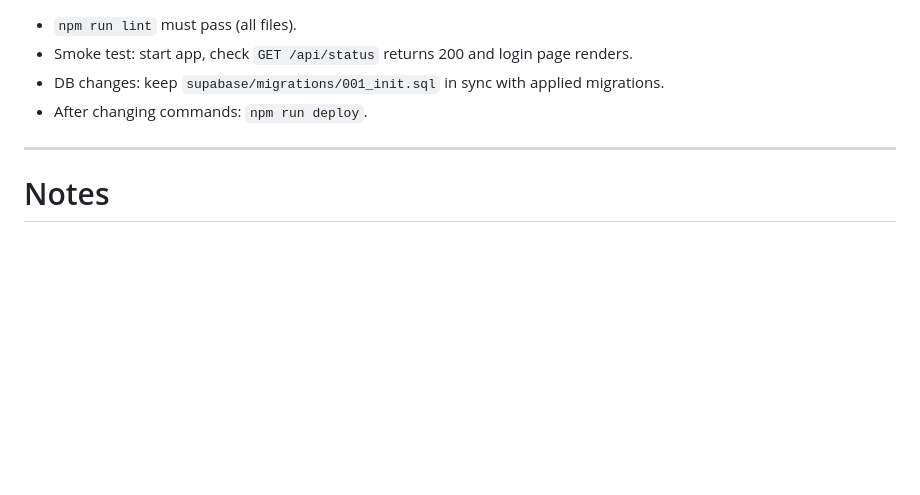
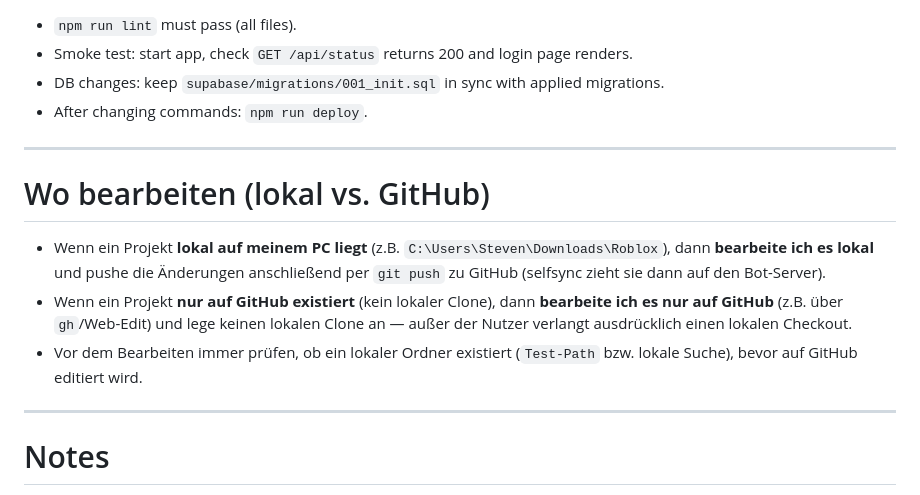
Before and after one commit to Teufel2211/Berlin-Roleplay, a Markdown page: AGENTS.md, the part around the change. Drawn GitHub-style; blank space fills up the shorter version.

Commit message:
docs: AGENTS.md - Regel fuer lokale vs GitHub-Bearbeitung ergaenzt

```diff
--- a/AGENTS.md
+++ b/AGENTS.md
@@ -86,6 +86,14 @@ Setup order: fill `.env` → `npm run migrate` → `npm run deploy` → `npm sta
 
 ---
 
+# Wo bearbeiten (lokal vs. GitHub)
+
+- Wenn ein Projekt **lokal auf meinem PC liegt** (z.B. `C:\Users\Steven\Downloads\Roblox`), dann **bearbeite ich es lokal** und pushe die Änderungen anschließend per `git push` zu GitHub (selfsync zieht sie dann auf den Bot-Server).
+- Wenn ein Projekt **nur auf GitHub existiert** (kein lokaler Clone), dann **bearbeite ich es nur auf GitHub** (z.B. über `gh`/Web-Edit) und lege keinen lokalen Clone an — außer der Nutzer verlangt ausdrücklich einen lokalen Checkout.
+- Vor dem Bearbeiten immer prüfen, ob ein lokaler Ordner existiert (`Test-Path` bzw. lokale Suche), bevor auf GitHub editiert wird.
+
+---
+
 # Notes
 
 - Supabase project: `hfreshlzwukfaeyveddv` (https://hfreshlzwukfaeyveddv.supabase.co).
```
